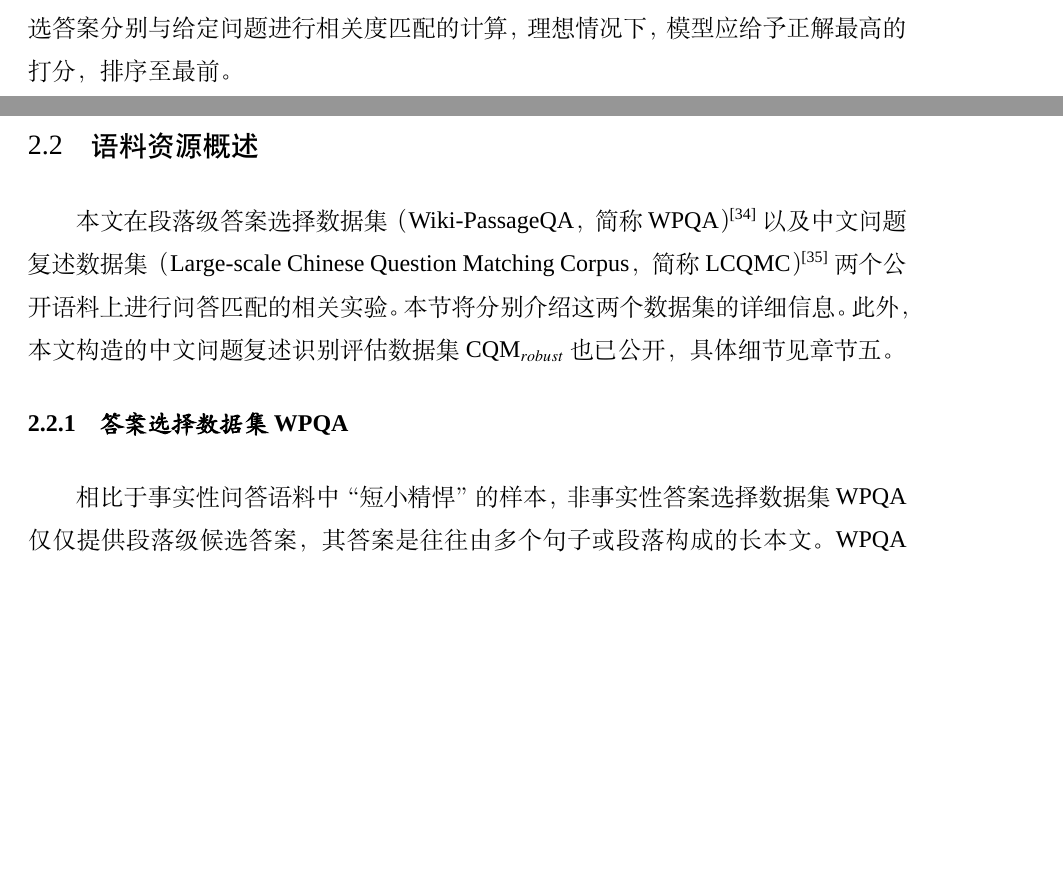
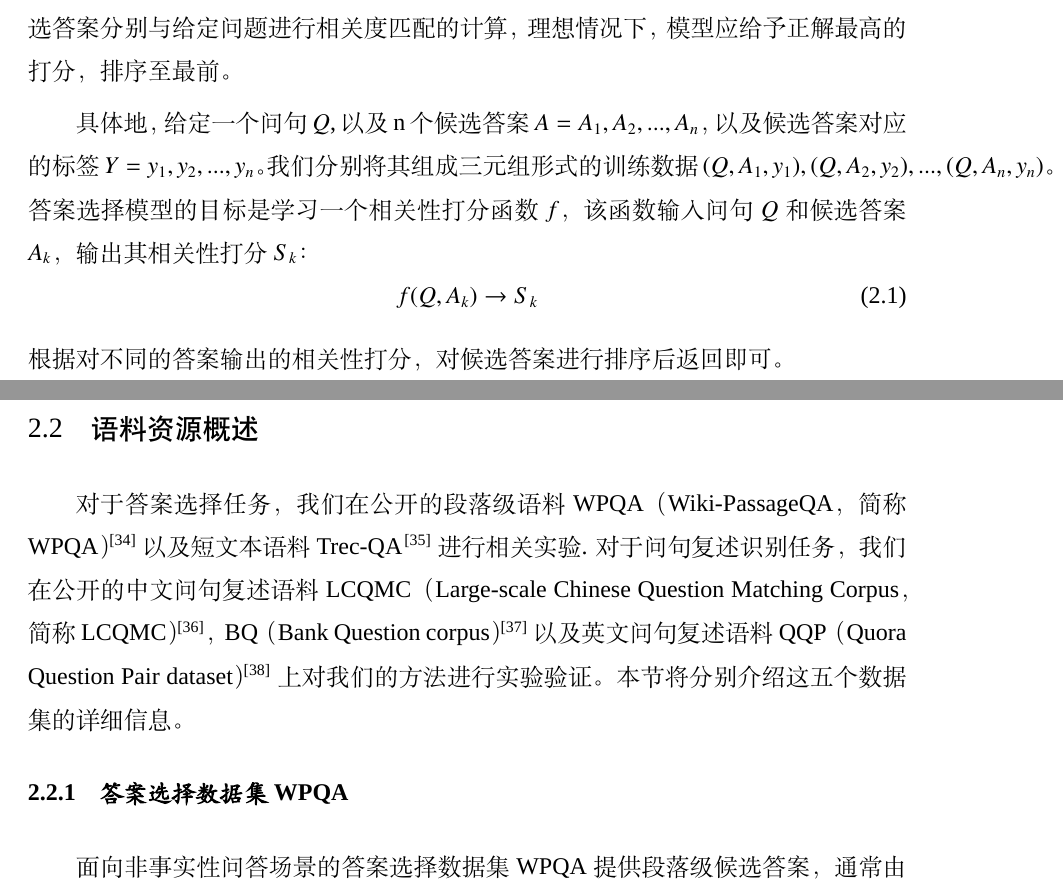
Before and after one commit to JinJackson/-suda, a LaTeX thesis (main.tex, which reads content/2.definition.tex): two parts of pages 26 and 27 of 77 before the commit and two parts of pages 26 and 28 of 78 after it, joined at a grey line, cut so that both start at the same text, the shorter picture padded with empty space. Compiled offline with XeLaTeX; a missing font is replaced by an installed copy or a similar font.

Commit message:
'2/15-21:55'

```diff
--- a/content/2.definition.tex
+++ b/content/2.definition.tex
@@ -14,6 +14,14 @@
 在实验中，我们的评价方法即是检验排序列表中的相关答案的排序位置，以此来验证答案选择模型的准确性和有效性。
 表~\ref{table2-1}~给出了答案选择任务的数据样例，其中标签为1，代表该回答为给定问题相关的正解，而标签0代表其为非正解，即仅有第一个回答是与目标问题相关的答案。
 该任务需要模型将三个候选答案分别与给定问题进行相关度匹配的计算，理想情况下，模型应给予正解最高的打分，排序至最前。
+
+具体地，给定一个问句$Q$,以及n个候选答案$A={A_1, A_2,..., A_n}$，以及候选答案对应的标签$Y={y_1, y_2,..., y_n}$。
+我们分别将其组成三元组形式的训练数据$(Q, A_1, y_1), (Q, A_2, y_2),..., (Q, A_n, y_n)$。
+答案选择模型的目标是学习一个相关性打分函数$f$，该函数输入问句$Q$和候选答案$A_k$，输出其相关性打分$S_k$：
+\begin{equation}
+    f(Q, A_k) \rightarrow S_k
+\end{equation}
+根据对不同的答案输出的相关性打分，对候选答案进行排序后返回即可。
 % 答案选择是问答匹配研究领域的子任务之一，其目标是面向特定问题从大规模候选答案中挖掘相关的正解。
 % 答案选择可降解为目标问题与每个候选答案之间的二元分类任务，进而根据分类得分对候选答案进行相关度排序。
 % 因此，实验将重点检验排序列表中的相关答案是否得以置前排列（即高相关度的答案置前，否则置后）。
@@ -43,13 +51,14 @@
 \section{语料资源概述}
 \label{2.2 语料资源概述}
 
-本文在段落级答案选择数据集（Wiki-PassageQA，简称WPQA）\cite{cohen2018wikipassageqa}以及中文问题复述数据集（Large-scale Chinese Question Matching Corpus，简称LCQMC）\cite{liu2018lcqmc}两个公开语料上进行问答匹配的相关实验。
-本节将分别介绍这两个数据集的详细信息。
-此外，本文构造的中文问题复述识别评估数据集CQM$_{robust}$也已公开，具体细节见章节\ref{5.point3}。
+对于答案选择任务，我们在公开的段落级语料WPQA（Wiki-PassageQA，简称WPQA）\cite{cohen2018wikipassageqa}以及短文本语料Trec-QA\cite{wang2007jeopardy}进行相关实验.
+对于问句复述识别任务，我们在公开的中文问句复述语料LCQMC（Large-scale Chinese Question Matching Corpus，简称LCQMC）\cite{liu2018lcqmc}，BQ（Bank Question corpus）\cite{chen2018bq}以及英文问句复述语料QQP（Quora Question Pair dataset）\cite{shankar2017first}上对我们的方法进行实验验证。
+本节将分别介绍这五个数据集的详细信息。
+
 
 \subsection{答案选择数据集WPQA}
 
-相比于事实性问答语料中“短小精悍”的样本，非事实性答案选择数据集WPQA仅仅提供段落级候选答案，其答案是往往由多个句子或段落构成的长本文。
+面向非事实性问答场景的答案选择数据集WPQA提供段落级候选答案，通常由多个句子构成。
 WPQA中的问句由亚马逊的数据众包平台（Amazon’s Mechanical Turk）\footnote{https://www.mturk.com/}的工作者根据维基百科的文章创建，每个工作人员需要创建五个非事实性问题并标记出对应的答案段落。
 该数据集包含4,165个非事实性问题，每个问题的候选答案中存在多个相关答案段落与多个非相关答案段落，且所有候选答案均来自于同一篇文章，因此候选答案之间存在高度的上下文相似性。
 WPQA数据集中的答案皆由6句话组成，且99.9\%的答案段落长度在400词以内。
```
Also changed, not shown: reference.bib (+23 -0 lines), 10 other files.
